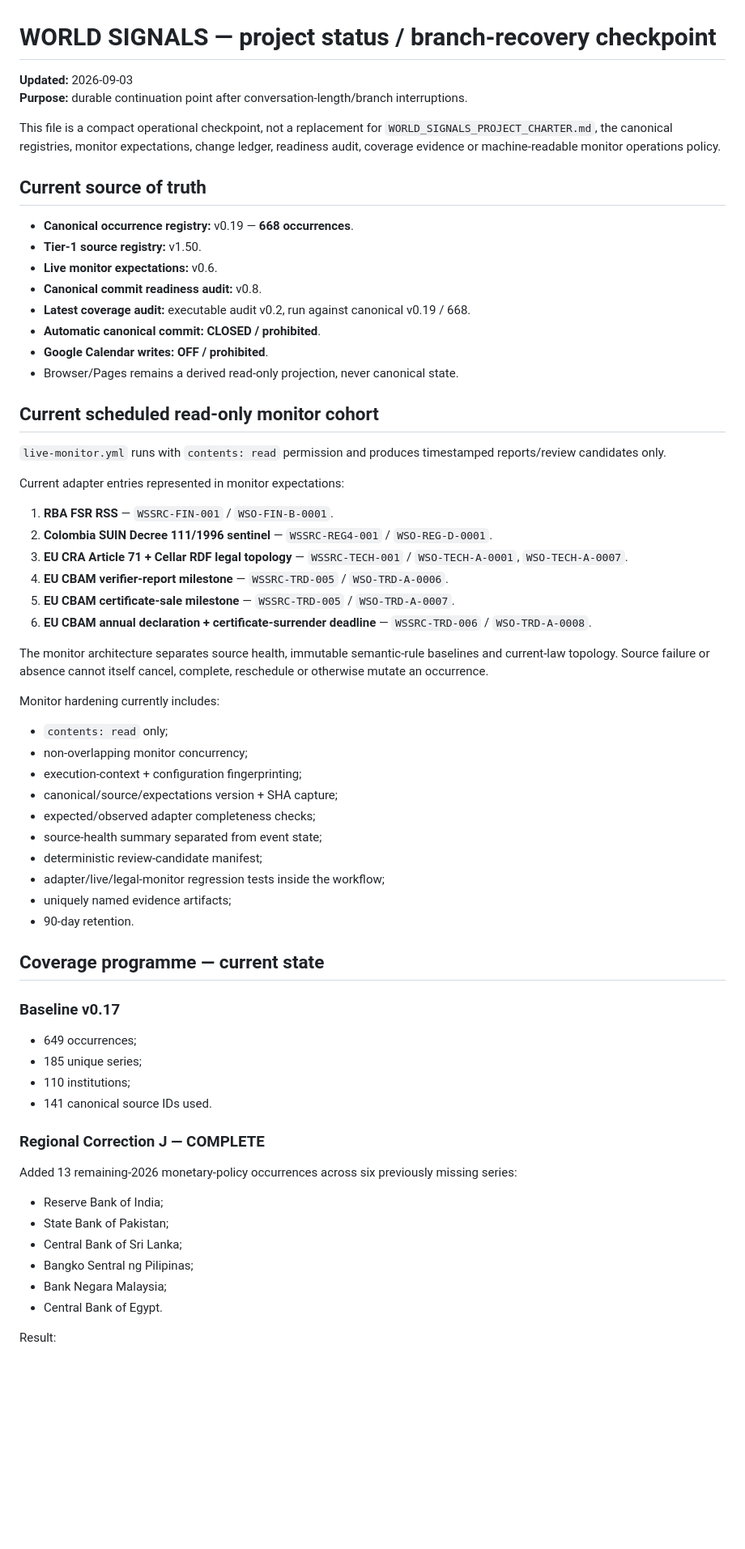
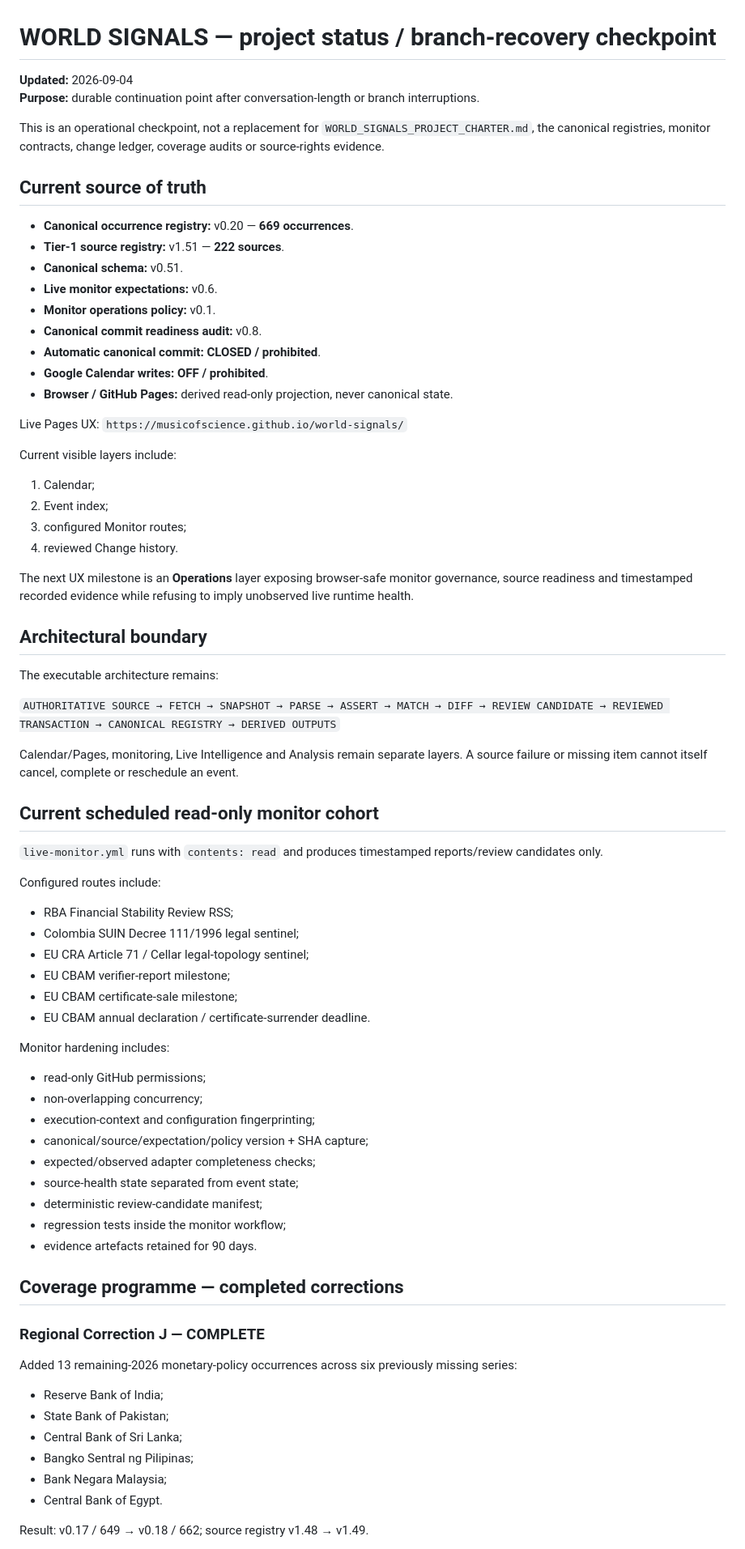
Before and after one commit to MusicOfScience/world-signals, a Markdown page: PROJECT_STATUS.md, the part around one of its changes. Shown at 81% size. Drawn GitHub-style; blank space fills up the shorter version.

```diff
--- a/PROJECT_STATUS.md
+++ b/PROJECT_STATUS.md
@@ -1,57 +1,67 @@
 # WORLD SIGNALS — project status / branch-recovery checkpoint
 
-**Updated:** 2026-09-03
-**Purpose:** durable continuation point after conversation-length/branch interruptions.
+**Updated:** 2026-09-04
+**Purpose:** durable continuation point after conversation-length or branch interruptions.
 
-This file is a compact operational checkpoint, not a replacement for `WORLD_SIGNALS_PROJECT_CHARTER.md`, the canonical registries, monitor expectations, change ledger, readiness audit, coverage evidence or machine-readable monitor operations policy.
+This is an operational checkpoint, not a replacement for `WORLD_SIGNALS_PROJECT_CHARTER.md`, the canonical registries, monitor contracts, change ledger, coverage audits or source-rights evidence.
 
 ## Current source of truth
 
-- **Canonical occurrence registry:** v0.19 — **668 occurrences**.
-- **Tier-1 source registry:** v1.50.
+- **Canonical occurrence registry:** v0.20 — **669 occurrences**.
+- **Tier-1 source registry:** v1.51 — **222 sources**.
+- **Canonical schema:** v0.51.
 - **Live monitor expectations:** v0.6.
+- **Monitor operations policy:** v0.1.
 - **Canonical commit readiness audit:** v0.8.
-- **Latest coverage audit:** executable audit v0.2, run against canonical v0.19 / 668.
 - **Automatic canonical commit:** **CLOSED / prohibited**.
 - **Google Calendar writes:** **OFF / prohibited**.
-- Browser/Pages remains a derived read-only projection, never canonical state.
+- **Browser / GitHub Pages:** derived read-only projection, never canonical state.
+
+Live Pages UX: `https://musicofscience.github.io/world-signals/`
+
+Current visible layers include:
+
+1. Calendar;
+2. Event index;
+3. configured Monitor routes;
+4. reviewed Change history.
+
+The next UX milestone is an **Operations** layer exposing browser-safe monitor governance, source readiness and timestamped recorded evidence while refusing to imply unobserved live runtime health.
+
+## Architectural boundary
+
+The executable architecture remains:
+
+`AUTHORITATIVE SOURCE → FETCH → SNAPSHOT → PARSE → ASSERT → MATCH → DIFF → REVIEW CANDIDATE → REVIEWED TRANSACTION → CANONICAL REGISTRY → DERIVED OUTPUTS`
+
+Calendar/Pages, monitoring, Live Intelligence and Analysis remain separate layers. A source failure or missing item cannot itself cancel, complete or reschedule an event.
 
 ## Current scheduled read-only monitor cohort
 
-`live-monitor.yml` runs with `contents: read` permission and produces timestamped reports/review candidates only.
+`live-monitor.yml` runs with `contents: read` and produces timestamped reports/review candidates only.
 
-Current adapter entries represented in monitor expectations:
+Configured routes include:
 
-1. **RBA FSR RSS** — `WSSRC-FIN-001` / `WSO-FIN-B-0001`.
-2. **Colombia SUIN Decree 111/1996 sentinel** — `WSSRC-REG4-001` / `WSO-REG-D-0001`.
-3. **EU CRA Article 71 + Cellar RDF legal topology** — `WSSRC-TECH-001` / `WSO-TECH-A-0001`, `WSO-TECH-A-0007`.
-4. **EU CBAM verifier-report milestone** — `WSSRC-TRD-005` / `WSO-TRD-A-0006`.
-5. **EU CBAM certificate-sale milestone** — `WSSRC-TRD-005` / `WSO-TRD-A-0007`.
-6. **EU CBAM annual declaration + certificate-surrender deadline** — `WSSRC-TRD-006` / `WSO-TRD-A-0008`.
+- RBA Financial Stability Review RSS;
+- Colombia SUIN Decree 111/1996 legal sentinel;
+- EU CRA Article 71 / Cellar legal-topology sentinel;
+- EU CBAM verifier-report milestone;
+- EU CBAM certificate-sale milestone;
+- EU CBAM annual declaration / certificate-surrender deadline.
 
-The monitor architecture separates source health, immutable semantic-rule baselines and current-law topology. Source failure or absence cannot itself cancel, complete, reschedule or otherwise mutate an occurrence.
+Monitor hardening includes:
 
-Monitor hardening currently includes:
+- read-only GitHub permissions;
+- non-overlapping concurrency;
+- execution-context and configuration fingerprinting;
+- canonical/source/expectation/policy version + SHA capture;
+- expected/observed adapter completeness checks;
+- source-health state separated from event state;
+- deterministic review-candidate manifest;
+- regression tests inside the monitor workflow;
+- evidence artefacts retained for 90 days.
 
-- `contents: read` only;
-- non-overlapping monitor concurrency;
-- execution-context + configuration fingerprinting;
-- canonical/source/expectations version + SHA capture;
-- expected/observed adapter completeness checks;
-- source-health summary separated from event state;
-- deterministic review-candidate manifest;
-- adapter/live/legal-monitor regression tests inside the workflow;
-- uniquely named evidence artifacts;
-- 90-day retention.
-
-## Coverage programme — current state
-
-### Baseline v0.17
-
-- 649 occurrences;
-- 185 unique series;
-- 110 institutions;
-- 141 canonical source IDs used.
+## Coverage programme — completed corrections
 
 ### Regional Correction J — COMPLETE
 
@@ -64,5 +74,5 @@ Added 13 remaining-2026 monetary-policy occurrences across six previously missin
 - Bank Negara Malaysia;
 - Central Bank of Egypt.
 
-Result:
+Result: v0.17 / 649 → v0.18 / 662; source registry v1.48 → v1.49.
 
```
Also changed, not shown: other parts of PROJECT_STATUS.md (+52 -109 lines).
